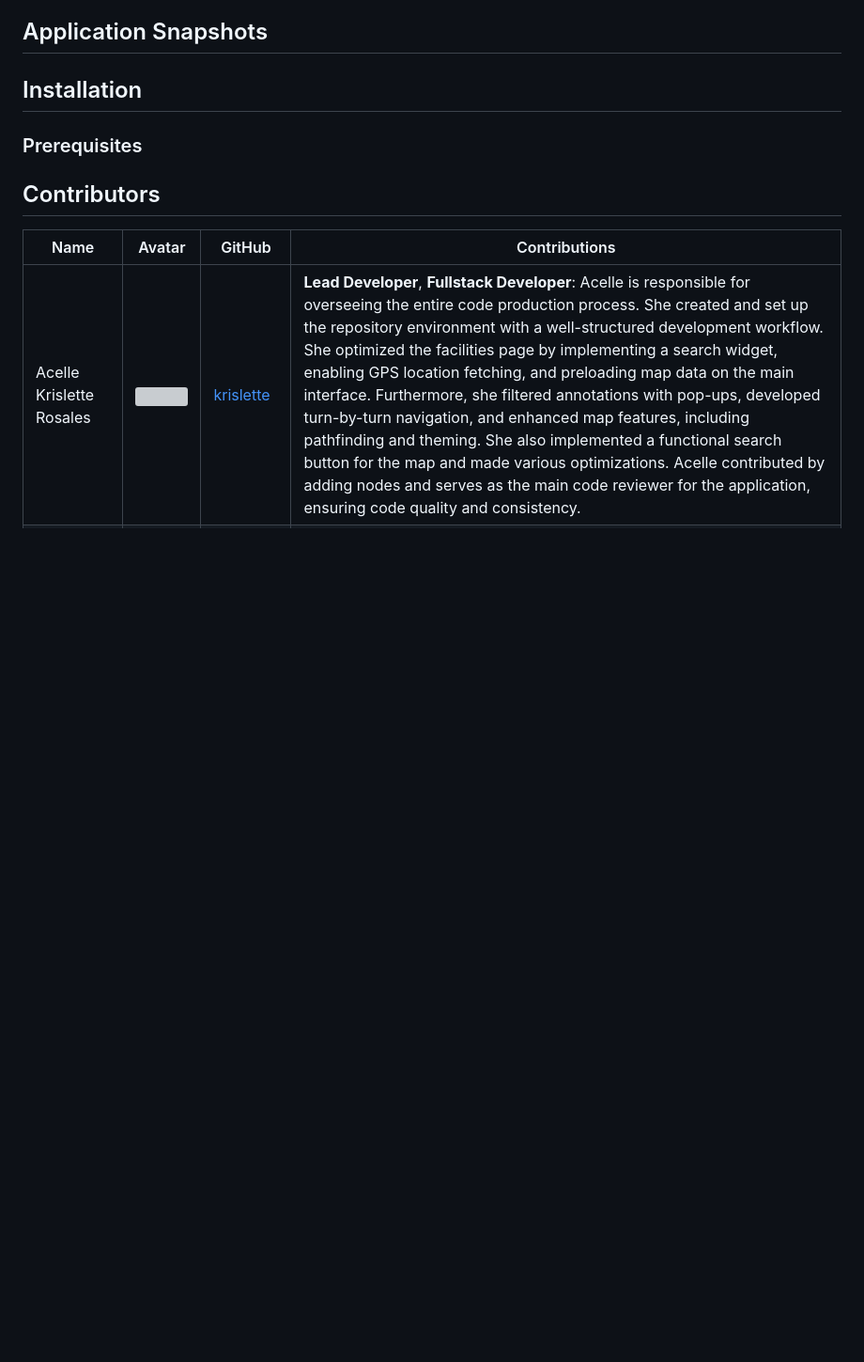
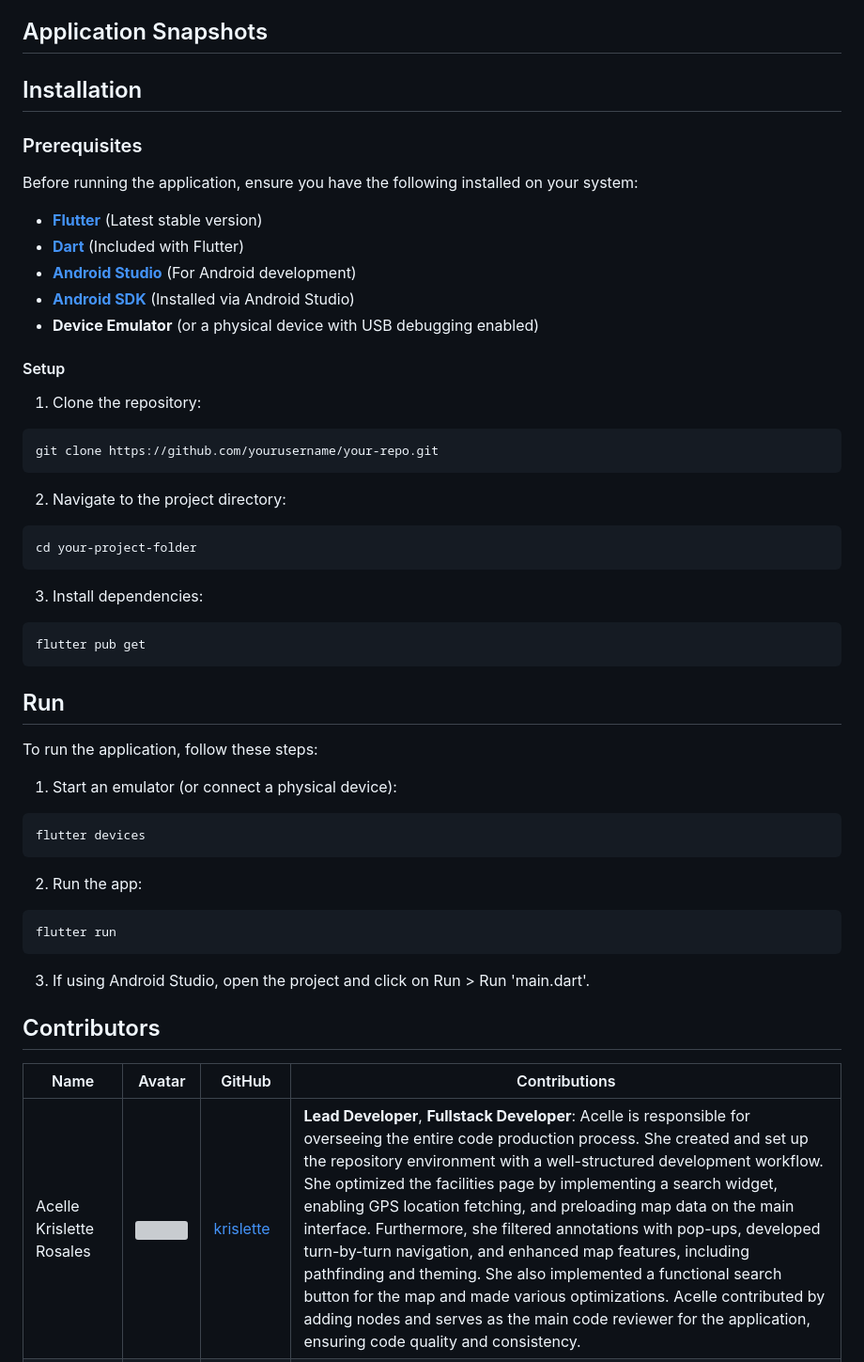
Before and after one commit to krislette/iskompas, a Markdown page: README.md, the part around one of its changes. Shown at 94% size. Drawn GitHub-style; blank space fills up the shorter version; grey boxes are pictures that could not be loaded.

Commit message:
Added prerequisites, setup instructions, and run instructions

````diff
--- a/README.md
+++ b/README.md
@@ -121,6 +121,42 @@ These technologies enable Iskompas to provide an intuitive and efficient campus
 ## Installation
 ### Prerequisites
 
+Before running the application, ensure you have the following installed on your system:
+
+- **[Flutter](https://flutter.dev/docs/get-started/install)** (Latest stable version)
+- **[Dart](https://dart.dev/get-dart)** (Included with Flutter)
+- **[Android Studio](https://developer.android.com/studio)** (For Android development)
+- **[Android SDK](https://developer.android.com/studio/releases/sdk-tools)** (Installed via Android Studio)
+- **Device Emulator** (or a physical device with USB debugging enabled)
+
+#### Setup
+1. Clone the repository:
+```
+git clone https://github.com/yourusername/your-repo.git
+```
+2. Navigate to the project directory:
+```
+cd your-project-folder
+```
+3. Install dependencies:
+```
+flutter pub get
+```
+
+<!-- HOW TO RUN THE PROGRAM -->
+##  Run
+To run the application, follow these steps:
+
+1. Start an emulator (or connect a physical device):
+```
+flutter devices
+```
+2. Run the app:
+```
+flutter run
+```
+3. If using Android Studio, open the project and click on Run > Run 'main.dart'.
+
 <!-- Contributor's Table -->
 ## Contributors
   <table style="width: 100%; text-align: center;">
````
Also changed, not shown: other parts of README.md (+1 -1 lines).
